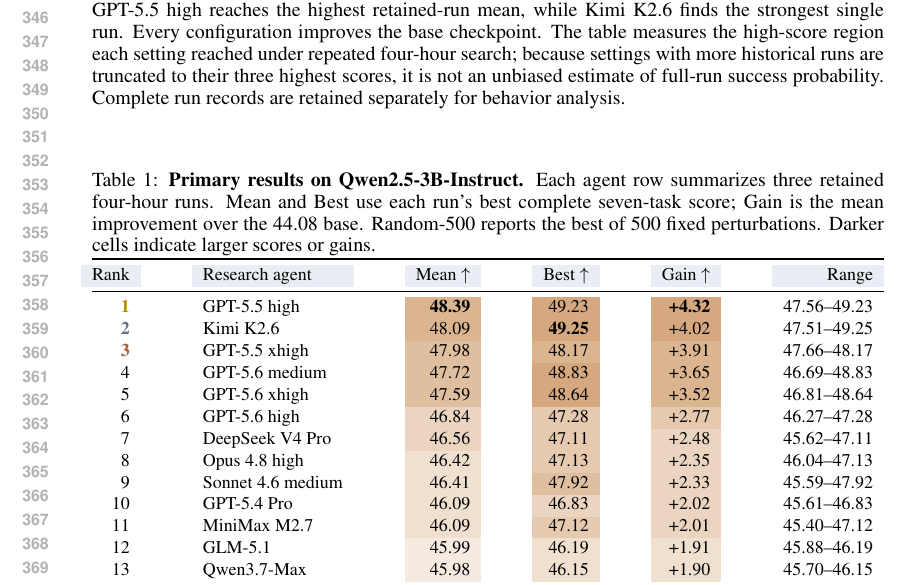
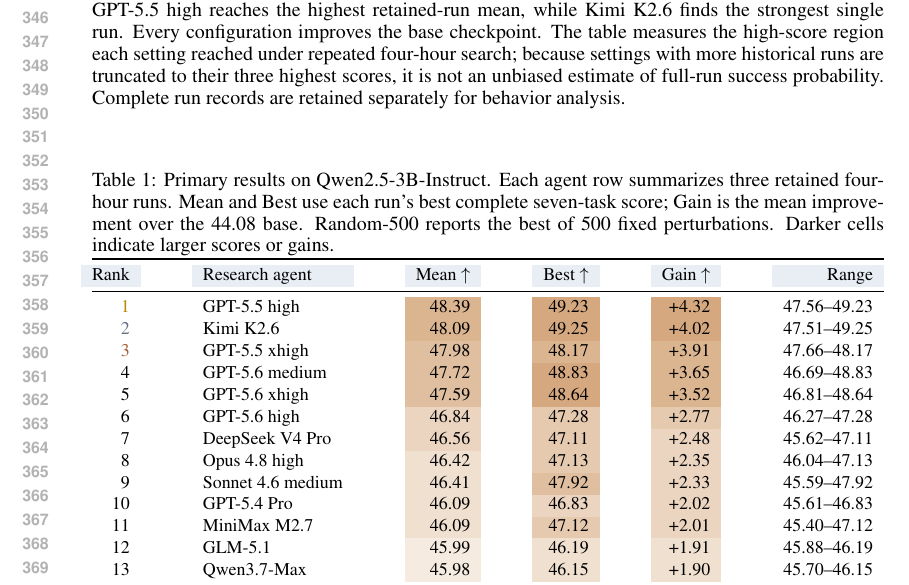
Before and after one commit to Trae1ounG/PostTrainBench0, a LaTeX paper (paper/main.tex): part of page 7 of 17, cut so that both start at the same text. Compiled offline with pdfLaTeX.

Commit message:
paper: remove bold emphasis from main table

```diff
--- a/paper/main.tex
+++ b/paper/main.tex
@@ -349,9 +349,9 @@
 \rowcolor{tableheader}
 Rank & Research agent & Mean $\uparrow$ & Best $\uparrow$ & Gain $\uparrow$ & Range \\
 \midrule
-\textcolor{goldmedal}{\textbf{1}} & GPT-5.5 high & \cellcolor{perf70}\textbf{48.39} & \cellcolor{perf80}49.23 & \cellcolor{perf80}\textbf{+4.32} & 47.56--49.23 \\
-\textcolor{silvermedal}{\textbf{2}} & Kimi K2.6 & \cellcolor{perf70}48.09 & \cellcolor{perf80}\textbf{49.25} & \cellcolor{perf80}+4.02 & 47.51--49.25 \\
-\textcolor{bronzemedal}{\textbf{3}} & GPT-5.5 xhigh & \cellcolor{perf60}47.98 & \cellcolor{perf70}48.17 & \cellcolor{perf70}+3.91 & 47.66--48.17 \\
+\textcolor{goldmedal}{1} & GPT-5.5 high & \cellcolor{perf70}48.39 & \cellcolor{perf80}49.23 & \cellcolor{perf80}+4.32 & 47.56--49.23 \\
+\textcolor{silvermedal}{2} & Kimi K2.6 & \cellcolor{perf70}48.09 & \cellcolor{perf80}49.25 & \cellcolor{perf80}+4.02 & 47.51--49.25 \\
+\textcolor{bronzemedal}{3} & GPT-5.5 xhigh & \cellcolor{perf60}47.98 & \cellcolor{perf70}48.17 & \cellcolor{perf70}+3.91 & 47.66--48.17 \\
 4 & GPT-5.6 medium & \cellcolor{perf60}47.72 & \cellcolor{perf80}48.83 & \cellcolor{perf70}+3.65 & 46.69--48.83 \\
 5 & GPT-5.6 xhigh & \cellcolor{perf60}47.59 & \cellcolor{perf80}48.64 & \cellcolor{perf70}+3.52 & 46.81--48.64 \\
 6 & GPT-5.6 high & \cellcolor{perf40}46.84 & \cellcolor{perf50}47.28 & \cellcolor{perf50}+2.77 & 46.27--47.28 \\
```
Also changed, not shown: paper/main.tex (2 more changed lines).
